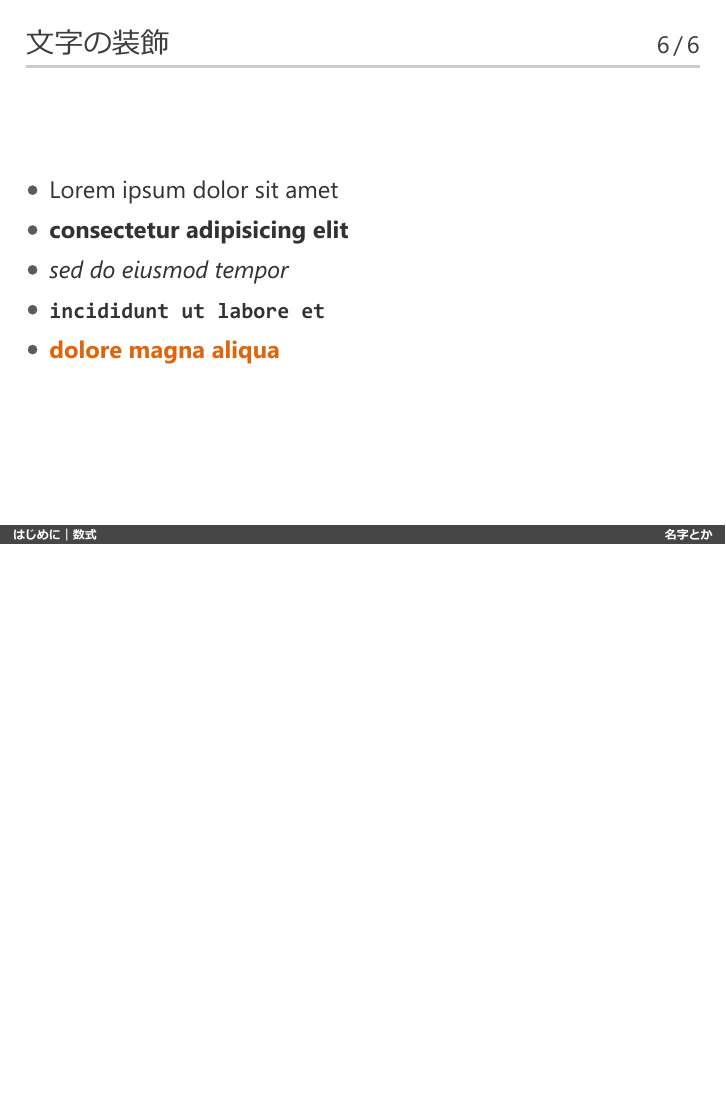
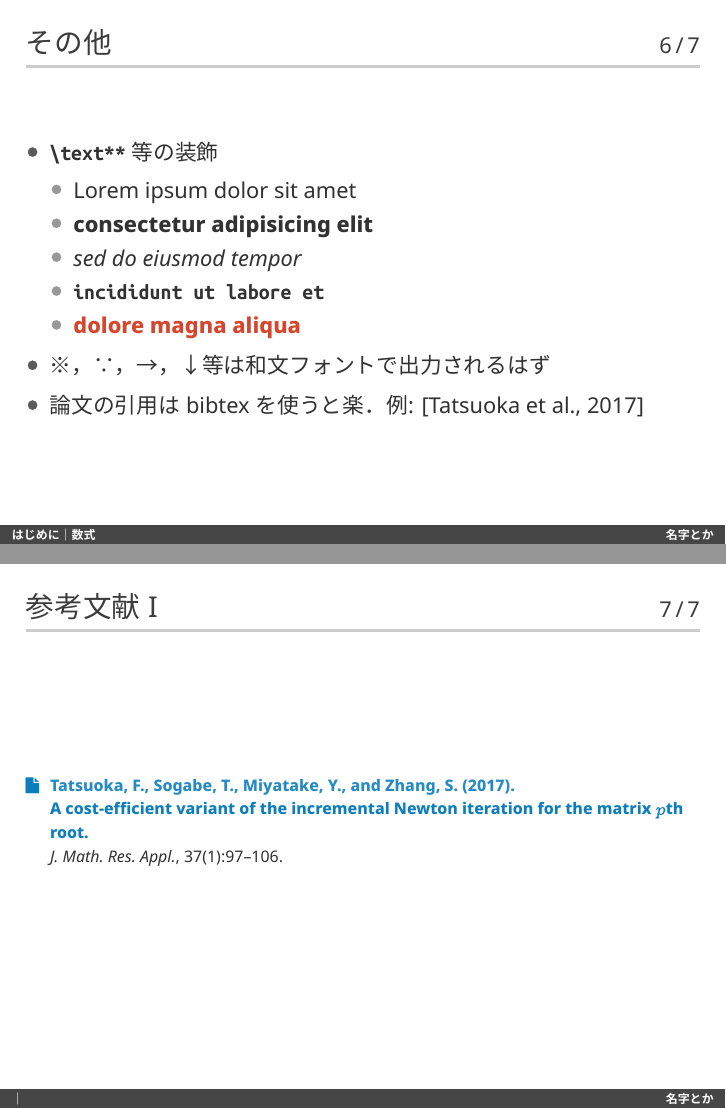
Before and after one commit to f-ttok/beamer-ja, LaTeX slides (main.tex, which reads reference.bib): page 7 of 7 before the commit and pages 7 and 8 of 8 after it, the two joined at a grey line, the shorter picture padded with empty space. The pictures show the PDF file main.pdf that the author committed with the source.

Commit message:
↑などを和文フォントで出力させるようにした

```diff
--- a/main.tex
+++ b/main.tex
@@ -104,15 +114,27 @@
     \end{itemize}
   \end{frame}
 
-  \begin{frame}{文字の装飾}
+
+  \begin{frame}{その他}
     \begin{itemize}
-      \item Lorem ipsum dolor sit amet
-      \item \textbf{consectetur adipisicing elit}
-      \item \textit{sed do eiusmod tempor}
-      \item \texttt{incididunt ut labore et}
-      \item \alert{dolore magna aliqua}
+      \item \texttt{\textbackslash text**}等の装飾
+      \begin{itemize}
+        \item Lorem ipsum dolor sit amet
+        \item \textbf{consectetur adipisicing elit}
+        \item \textit{sed do eiusmod tempor}
+        \item \texttt{incididunt ut labore et}
+        \item \alert{dolore magna aliqua}
+      \end{itemize}
+      \item ※，∵，→，↓等は和文フォントで出力されるはず
+      \item 論文の引用はbibtexを使うと楽．例: \cite{MR3642670}
     \end{itemize}
   \end{frame}
 
 
+\appendix
+  \begin{frame}[allowframebreaks]{参考文献}
+    \scriptsize
+    \bibliography{reference}
+    \bibliographystyle{apalike}
+  \end{frame}
 \end{document}
--- /dev/null
+++ b/reference.bib
@@ -0,0 +1,10 @@
+@article {MR3642670,
+    AUTHOR = {Tatsuoka, Fuminori and Sogabe, Tomohiro and Miyatake, Yuto and
+              Zhang, Shaoliang},
+     TITLE = {A cost-efficient variant of the incremental {N}ewton iteration
+              for the matrix {$p$}th root},
+   JOURNAL = {J. Math. Res. Appl.},
+  FJOURNAL = {Journal of Mathematical Research with Applications},
+    VOLUME = {37},
+      YEAR = {2017},
+    NUMBER = {1},
```
Also changed, not shown: beamerthemesimple.sty (+2 -2 lines), README.md, main.pdf, main.tex (34 more changed lines), reference.bib (6 more changed lines).
